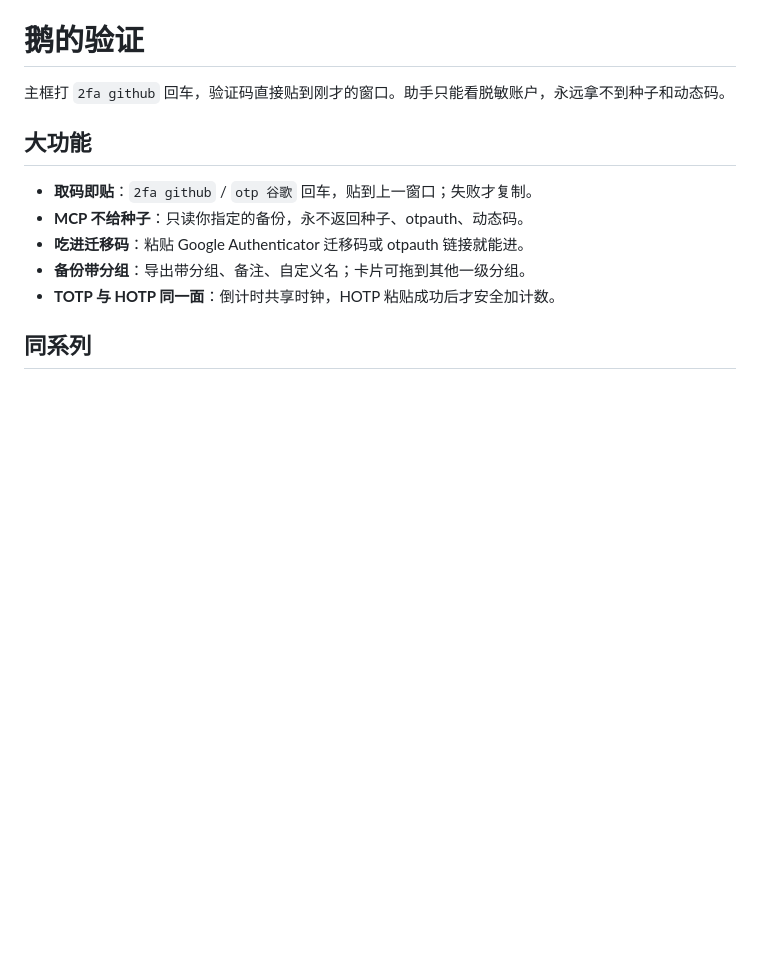
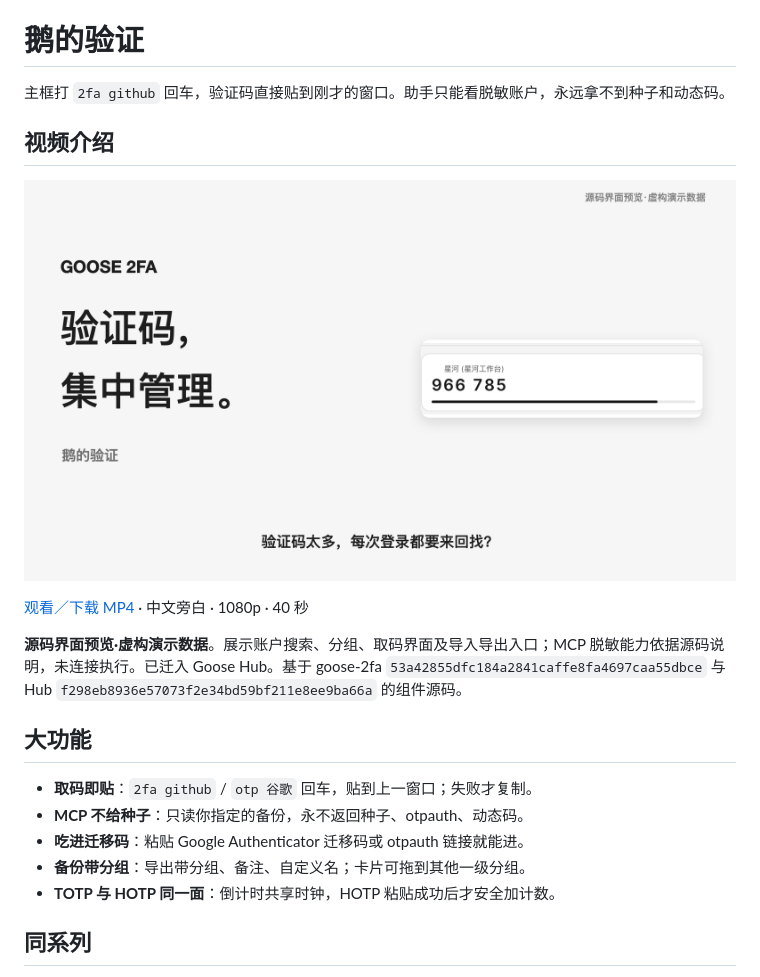
Before and after one commit to eachann1024/goose-2fa, a Markdown page: README.md, the part around the change. Drawn GitHub-style; pictures changed too: docs/media/product-intro-cover.png (added); blank space fills up the shorter version.

Commit message:
docs: add Chinese product intro video

```diff
--- a/README.md
+++ b/README.md
@@ -3,6 +3,14 @@
 # 鹅的验证
 
 主框打 `2fa github` 回车，验证码直接贴到刚才的窗口。助手只能看脱敏账户，永远拿不到种子和动态码。
+
+## 视频介绍
+
+[![中文产品介绍视频](docs/media/product-intro-cover.png)](https://github.com/eachann1024/goose-2fa/raw/refs/heads/main/docs/media/product-intro-zh.mp4)
+
+[观看／下载 MP4](https://github.com/eachann1024/goose-2fa/raw/refs/heads/main/docs/media/product-intro-zh.mp4) · 中文旁白 · 1080p · 40 秒
+
+**源码界面预览·虚构演示数据**。展示账户搜索、分组、取码界面及导入导出入口；MCP 脱敏能力依据源码说明，未连接执行。已迁入 Goose Hub。基于 goose-2fa `53a42855dfc184a2841caffe8fa4697caa55dbce` 与 Hub `f298eb8936e57073f2e34bd59bf211e8ee9ba66a` 的组件源码。
 
 ## 大功能
 
```
Also changed, not shown: 1 other file.
